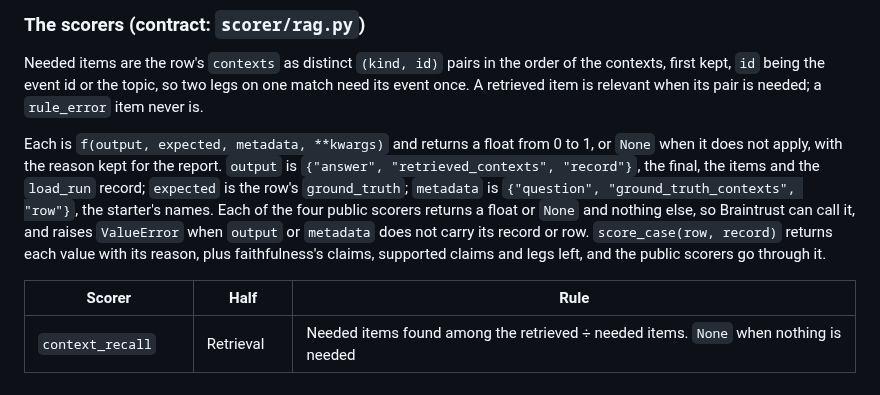
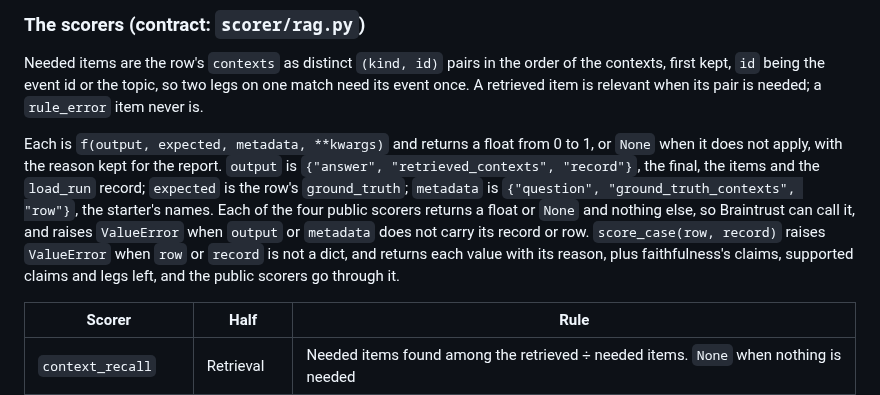
Before and after one commit to BeniCheni/settlement-grader-evals, a Markdown page: docs/rag-spec.md, the part around the change. GitHub-like rendering.

Commit message:
docs: name the ValueError score_case raises on a non-dict row or record
What broke: the sentence on score_case said it returns each value and left out the ValueError it raises when row or record is not a dict.

How it was proved: score_case(None, None) and score_case([], {}) raised ValueError; score_case({}, {}) returned. The four public scorers already raise through _inputs when output or metadata does not carry a dict record or row, which the same paragraph names.

How it was verified: python3 -m unittest discover -t . -s tests, 578 OK on 3.9.6 and 578 OK on 3.14.7, and git diff --check.

Co-authored-by: Cursor <cursoragent@cursor.com>

```diff
--- a/docs/rag-spec.md
+++ b/docs/rag-spec.md
@@ -505,8 +505,8 @@ Each is `f(output, expected, metadata, **kwargs)` and returns a float from 0 to
 reason kept for the report. `output` is `{"answer", "retrieved_contexts", "record"}`, the final, the items and the `load_run`
 record; `expected` is the row's `ground_truth`; `metadata` is `{"question", "ground_truth_contexts", "row"}`, the starter's names.
 Each of the four public scorers returns a float or `None` and nothing else, so Braintrust can call it, and raises `ValueError` when
-`output` or `metadata` does not carry its record or row. `score_case(row, record)`
-returns each value with its reason, plus faithfulness's claims, supported claims and legs left, and the public scorers go through it.
+`output` or `metadata` does not carry its record or row. `score_case(row, record)` raises `ValueError` when `row` or `record` is not
+a dict, and returns each value with its reason, plus faithfulness's claims, supported claims and legs left, and the public scorers go through it.
 
 | Scorer | Half | Rule |
 |---|---|---|
```
